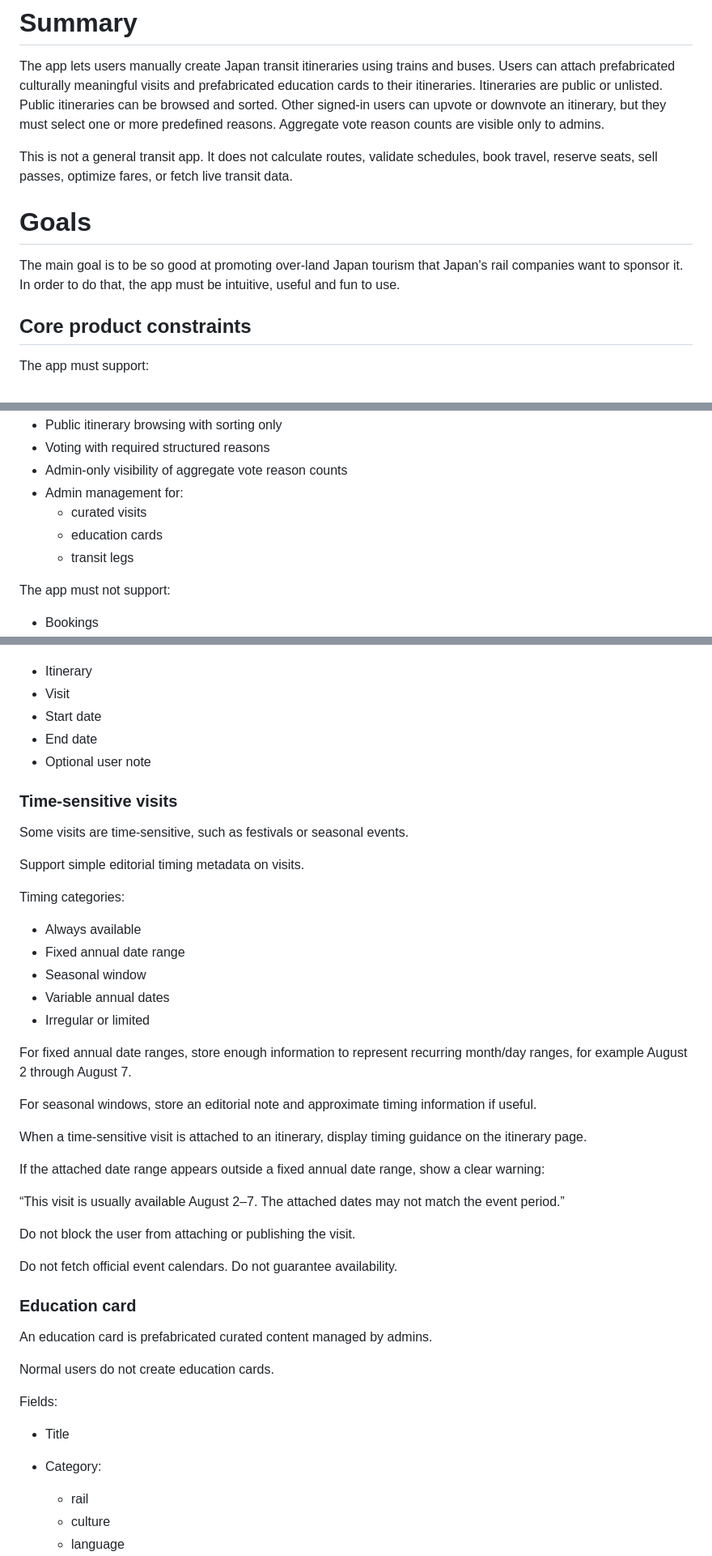
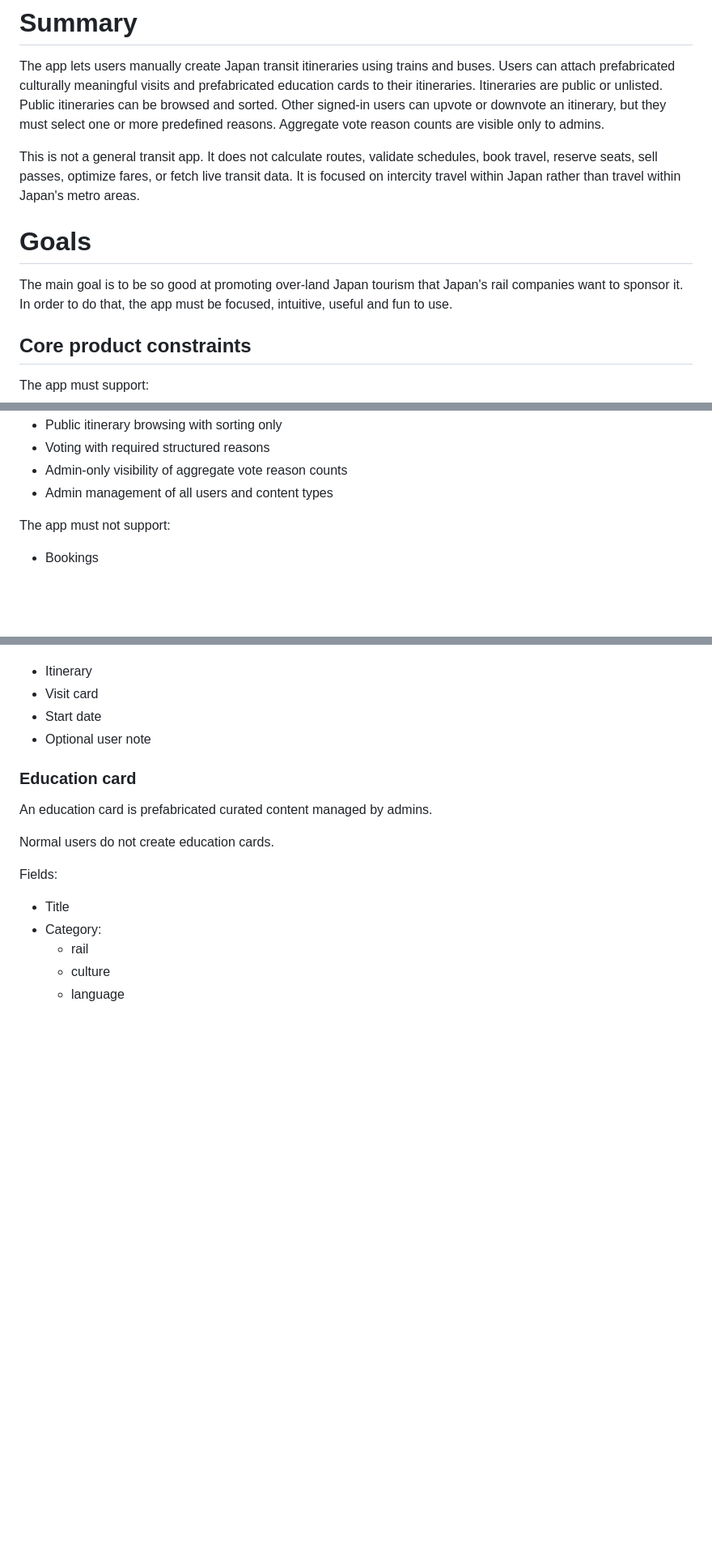
Before and after one commit to patreeceeo/railfolk-japan, a Markdown page: PRD.md, 3 parts joined by grey strips. Shown at 81% size. Drawn GitHub-style; blank space fills up the shorter version.

```diff
--- a/PRD.md
+++ b/PRD.md
@@ -2,11 +2,11 @@
 
 The app lets users manually create Japan transit itineraries using trains and buses. Users can attach prefabricated culturally meaningful visits and prefabricated education cards to their itineraries. Itineraries are public or unlisted. Public itineraries can be browsed and sorted. Other signed-in users can upvote or downvote an itinerary, but they must select one or more predefined reasons. Aggregate vote reason counts are visible only to admins.
 
-This is not a general transit app. It does not calculate routes, validate schedules, book travel, reserve seats, sell passes, optimize fares, or fetch live transit data.
+This is not a general transit app. It does not calculate routes, validate schedules, book travel, reserve seats, sell passes, optimize fares, or fetch live transit data. It is focused on intercity travel within Japan rather than travel within Japan's metro areas.
 
 # Goals
 
-The main goal is to be so good at promoting over-land Japan tourism that Japan's rail companies want to sponsor it. In order to do that, the app must be intuitive, useful and fun to use.
+The main goal is to be so good at promoting over-land Japan tourism that Japan's rail companies want to sponsor it. In order to do that, the app must be focused, intuitive, useful and fun to use.
 
 ## Core product constraints
 
@@ -24,10 +24,7 @@ The app must support:
 * Public itinerary browsing with sorting only
 * Voting with required structured reasons
 * Admin-only visibility of aggregate vote reason counts
-* Admin management for:
-  - curated visits
-  - education cards
-  - transit legs
+* Admin management of all users and content types
 
 The app must not support:
 
@@ -142,37 +152,8 @@ Visits can be attached to an itinerary with:
 
 * Itinerary
-* Visit
+* Visit card
 * Start date
-* End date
 * Optional user note
-
-### Time-sensitive visits
-
-Some visits are time-sensitive, such as festivals or seasonal events.
-
-Support simple editorial timing metadata on visits.
-
-Timing categories:
-
-* Always available
-* Fixed annual date range
-* Seasonal window
-* Variable annual dates
-* Irregular or limited
-
-For fixed annual date ranges, store enough information to represent recurring month/day ranges, for example August 2 through August 7.
-
-For seasonal windows, store an editorial note and approximate timing information if useful.
-
-When a time-sensitive visit is attached to an itinerary, display timing guidance on the itinerary page.
-
-If the attached date range appears outside a fixed annual date range, show a clear warning:
-
-“This visit is usually available August 2–7. The attached dates may not match the event period.”
-
-Do not block the user from attaching or publishing the visit.
-
-Do not fetch official event calendars. Do not guarantee availability.
 
 ### Education card
 
@@ -184,7 +165,6 @@ Fields:
 
 * Title
 * Category:
-
   * rail
   * culture
   * language
```
Also changed, not shown: other parts of PRD.md (+47 -34 lines).
